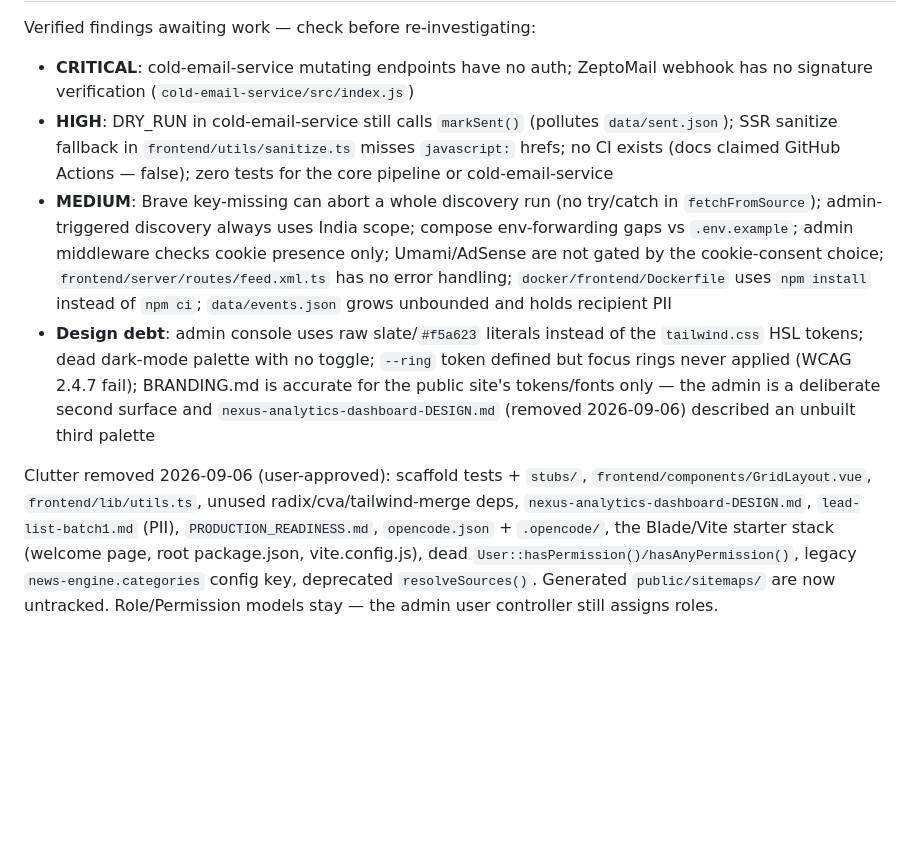
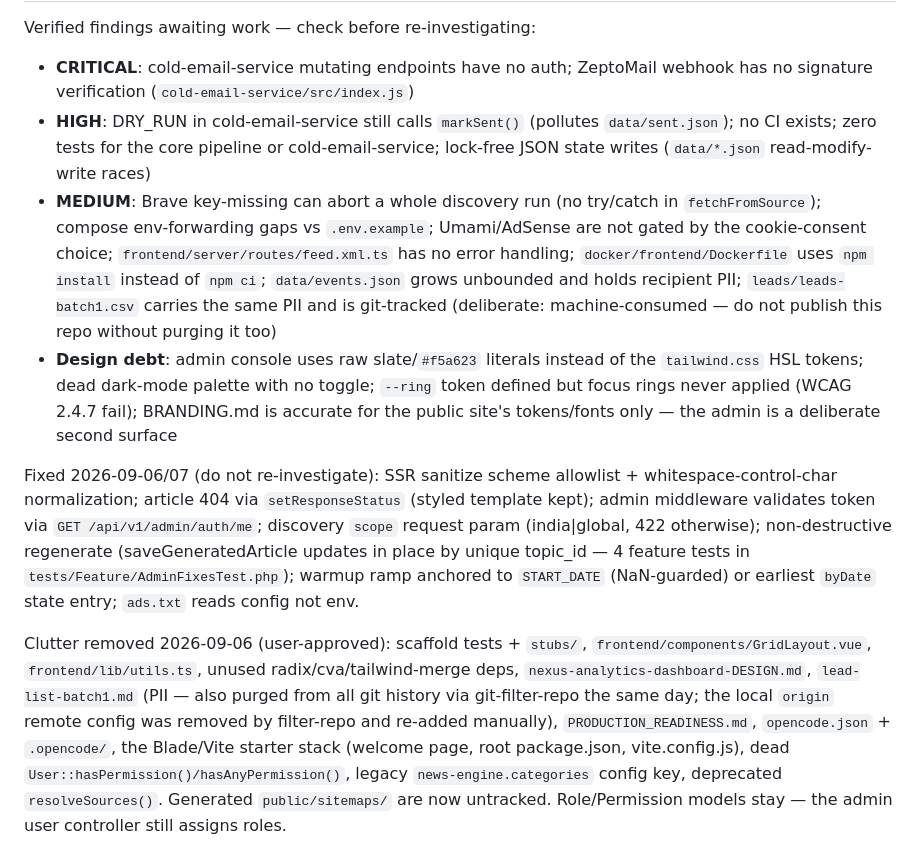
Before and after one commit to gauravbhatia4601/news-agent, a Markdown page: AGENTS.md, the part around one of its changes. Drawn GitHub-style; blank space fills up the shorter version.

Commit message:
docs: update AGENTS.md known items — 7 fixes applied, PII purged from history

```diff
--- a/AGENTS.md
+++ b/AGENTS.md
@@ -72,8 +72,10 @@ Code-review (`code-reviewer`) runs after any multi-file change. `security-scan`
 Verified findings awaiting work — check before re-investigating:
 
 - **CRITICAL**: cold-email-service mutating endpoints have no auth; ZeptoMail webhook has no signature verification (`cold-email-service/src/index.js`)
-- **HIGH**: DRY_RUN in cold-email-service still calls `markSent()` (pollutes `data/sent.json`); SSR sanitize fallback in `frontend/utils/sanitize.ts` misses `javascript:` hrefs; no CI exists (docs claimed GitHub Actions — false); zero tests for the core pipeline or cold-email-service
-- **MEDIUM**: Brave key-missing can abort a whole discovery run (no try/catch in `fetchFromSource`); admin-triggered discovery always uses India scope; compose env-forwarding gaps vs `.env.example`; admin middleware checks cookie presence only; Umami/AdSense are not gated by the cookie-consent choice; `frontend/server/routes/feed.xml.ts` has no error handling; `docker/frontend/Dockerfile` uses `npm install` instead of `npm ci`; `data/events.json` grows unbounded and holds recipient PII
-- **Design debt**: admin console uses raw slate/`#f5a623` literals instead of the `tailwind.css` HSL tokens; dead dark-mode palette with no toggle; `--ring` token defined but focus rings never applied (WCAG 2.4.7 fail); BRANDING.md is accurate for the public site's tokens/fonts only — the admin is a deliberate second surface and `nexus-analytics-dashboard-DESIGN.md` (removed 2026-09-06) described an unbuilt third palette
+- **HIGH**: DRY_RUN in cold-email-service still calls `markSent()` (pollutes `data/sent.json`); no CI exists; zero tests for the core pipeline or cold-email-service; lock-free JSON state writes (`data/*.json` read-modify-write races)
+- **MEDIUM**: Brave key-missing can abort a whole discovery run (no try/catch in `fetchFromSource`); compose env-forwarding gaps vs `.env.example`; Umami/AdSense are not gated by the cookie-consent choice; `frontend/server/routes/feed.xml.ts` has no error handling; `docker/frontend/Dockerfile` uses `npm install` instead of `npm ci`; `data/events.json` grows unbounded and holds recipient PII; `leads/leads-batch1.csv` carries the same PII and is git-tracked (deliberate: machine-consumed — do not publish this repo without purging it too)
+- **Design debt**: admin console uses raw slate/`#f5a623` literals instead of the `tailwind.css` HSL tokens; dead dark-mode palette with no toggle; `--ring` token defined but focus rings never applied (WCAG 2.4.7 fail); BRANDING.md is accurate for the public site's tokens/fonts only — the admin is a deliberate second surface
 
-Clutter removed 2026-09-06 (user-approved): scaffold tests + `stubs/`, `frontend/components/GridLayout.vue`, `frontend/lib/utils.ts`, unused radix/cva/tailwind-merge deps, `nexus-analytics-dashboard-DESIGN.md`, `lead-list-batch1.md` (PII), `PRODUCTION_READINESS.md`, `opencode.json` + `.opencode/`, the Blade/Vite starter stack (welcome page, root package.json, vite.config.js), dead `User::hasPermission()/hasAnyPermission()`, legacy `news-engine.categories` config key, deprecated `resolveSources()`. Generated `public/sitemaps/` are now untracked. Role/Permission models stay — the admin user controller still assigns roles.
+Fixed 2026-09-06/07 (do not re-investigate): SSR sanitize scheme allowlist + whitespace-control-char normalization; article 404 via `setResponseStatus` (styled template kept); admin middleware validates token via `GET /api/v1/admin/auth/me`; discovery `scope` request param (india|global, 422 otherwise); non-destructive regenerate (saveGeneratedArticle updates in place by unique topic_id — 4 feature tests in `tests/Feature/AdminFixesTest.php`); warmup ramp anchored to `START_DATE` (NaN-guarded) or earliest `byDate` state entry; `ads.txt` reads config not env.
+
+Clutter removed 2026-09-06 (user-approved): scaffold tests + `stubs/`, `frontend/components/GridLayout.vue`, `frontend/lib/utils.ts`, unused radix/cva/tailwind-merge deps, `nexus-analytics-dashboard-DESIGN.md`, `lead-list-batch1.md` (PII — also purged from all git history via git-filter-repo the same day; the local `origin` remote config was removed by filter-repo and re-added manually), `PRODUCTION_READINESS.md`, `opencode.json` + `.opencode/`, the Blade/Vite starter stack (welcome page, root package.json, vite.config.js), dead `User::hasPermission()/hasAnyPermission()`, legacy `news-engine.categories` config key, deprecated `resolveSources()`. Generated `public/sitemaps/` are now untracked. Role/Permission models stay — the admin user controller still assigns roles.
```
Also changed, not shown: other parts of AGENTS.md (+1 -1 lines).
